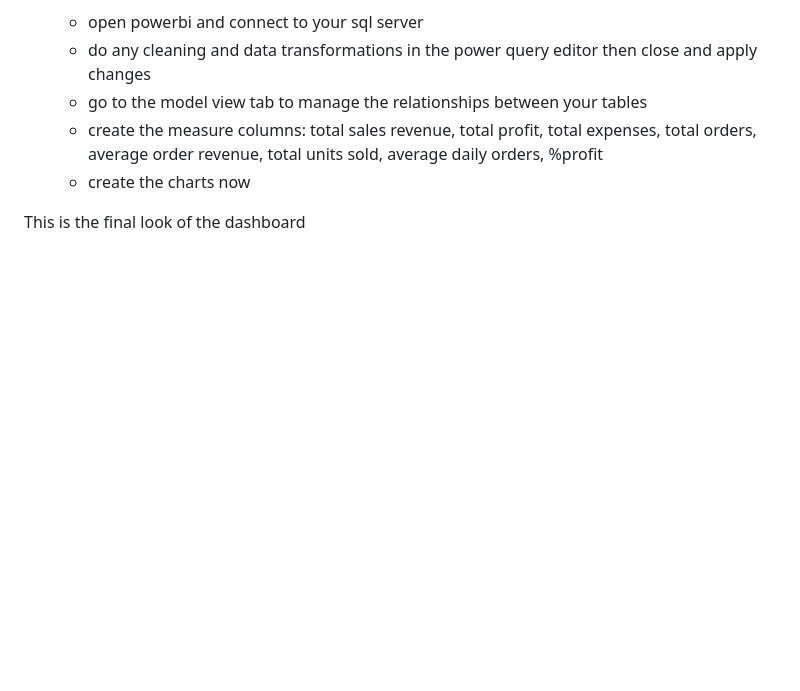
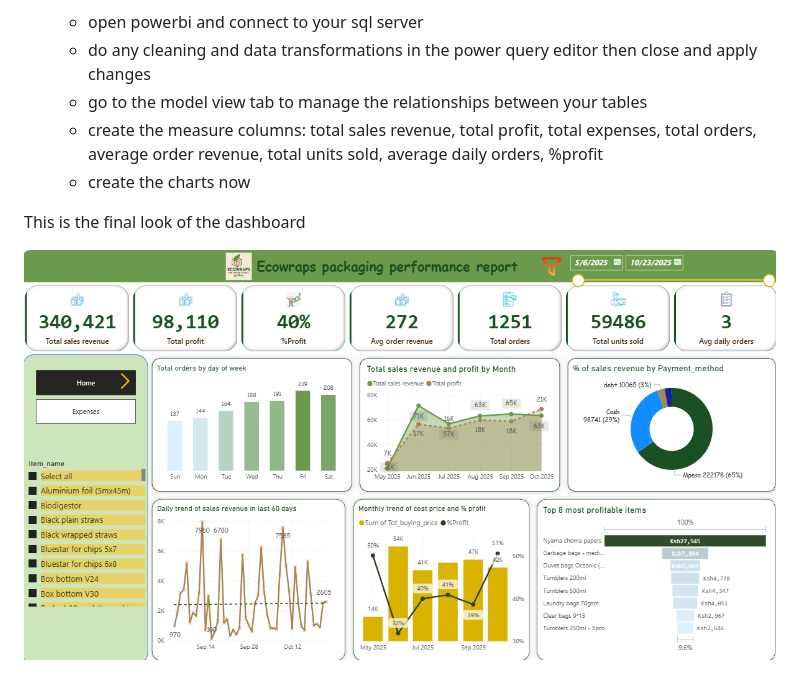
Before and after one commit to Elaine-AL/ecowraps-powerbi-visualisation, a Markdown page: README.md, the part around the change. GitHub-like rendering; blank space fills up the shorter version.

Commit message:
Add dashboard snapshot to README
Added a final look snapshot of the dashboard to README.

```diff
--- a/README.md
+++ b/README.md
@@ -59,3 +59,5 @@ This is _**PowerBi, SQL server, PostgreS and R**_ analysis and presentation of t
 	- create the charts now
 
 This is the final look of the dashboard
+
+![Image](https://github.com/Elaine-AL/ecowraps-powerbi-visualisation/blob/main/first_draft_snapshot.png)
```
